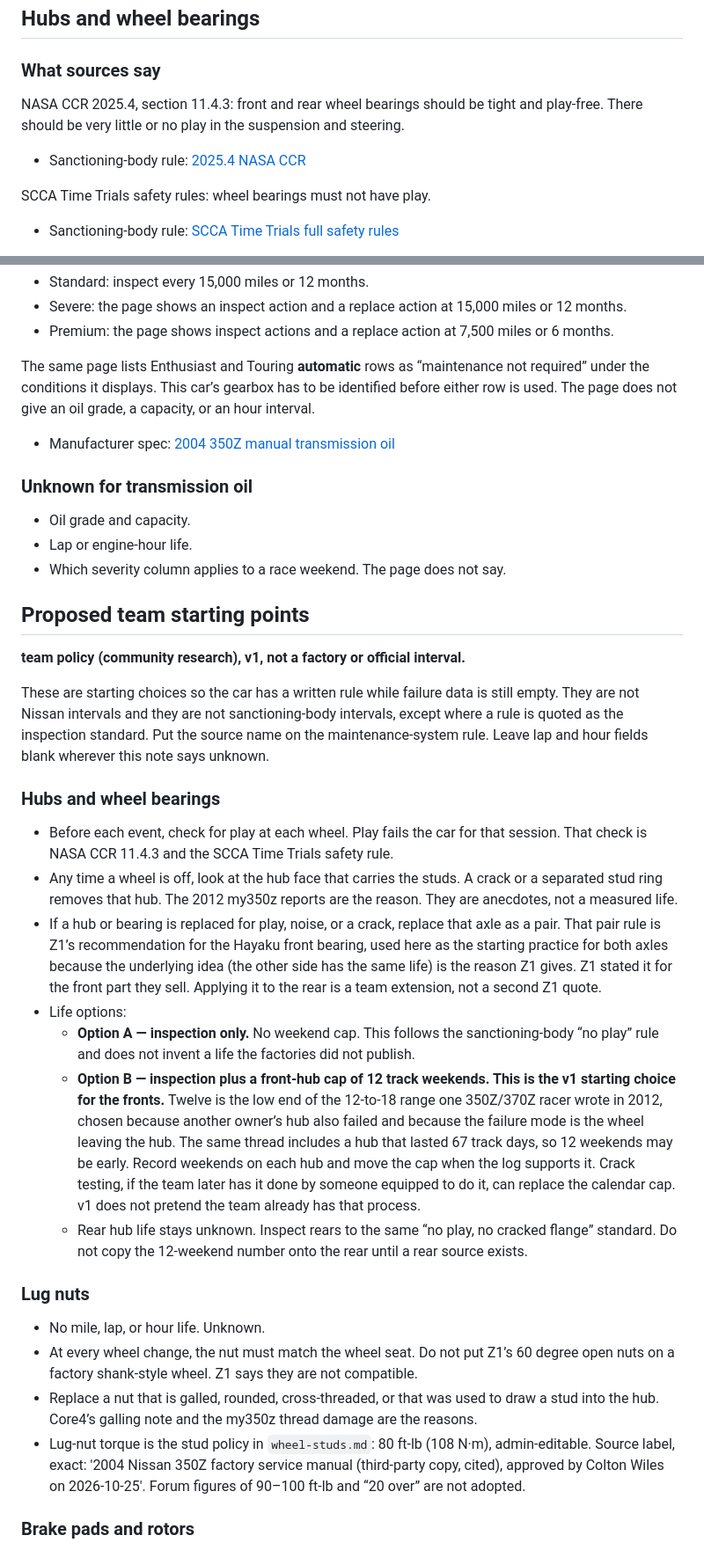
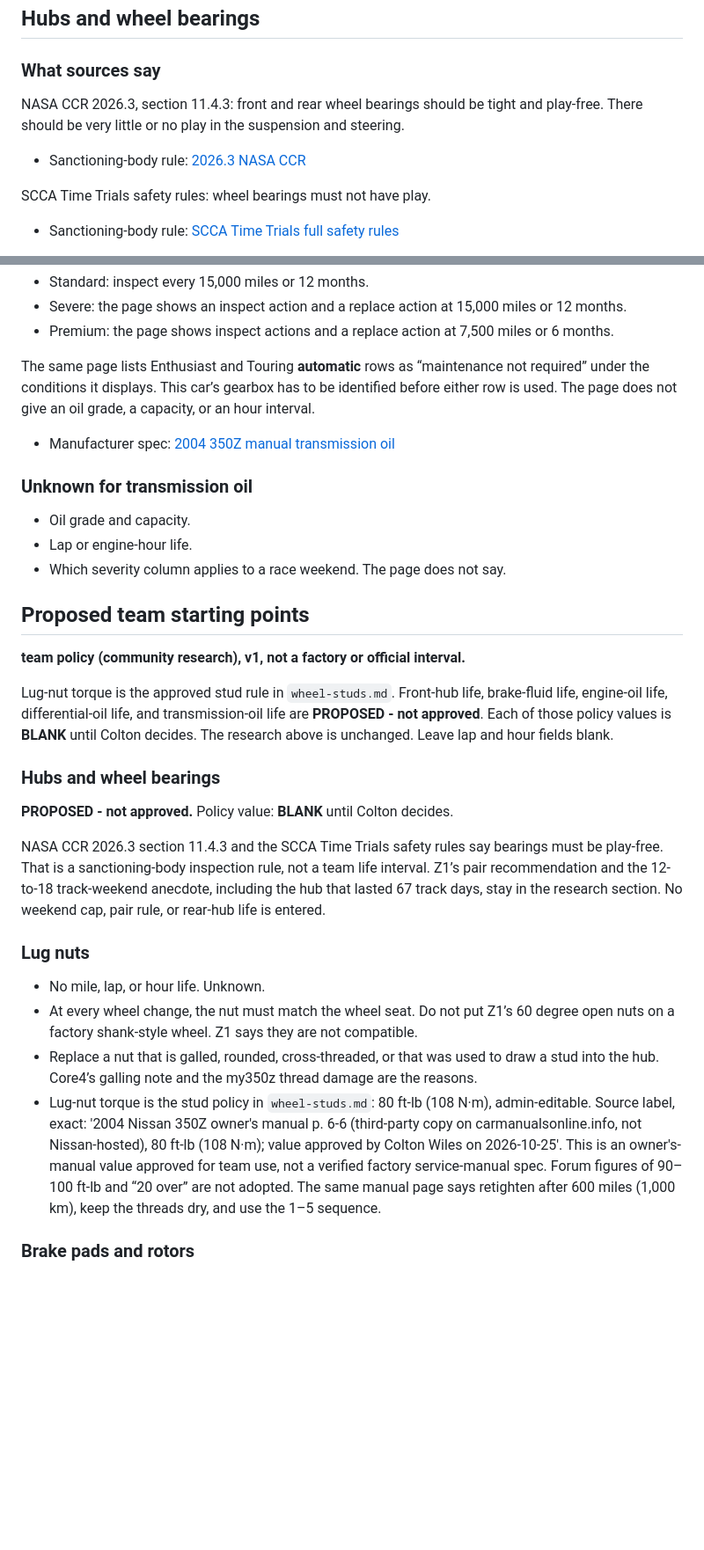
Before and after one commit to wilesy7404/Colt, a Markdown page: docs/research/track-wear-items.md, 2 parts joined by grey strips. Shown at 88% size. GitHub-like rendering; blank space fills up the shorter version.

```diff
--- a/docs/research/track-wear-items.md
+++ b/docs/research/track-wear-items.md
@@ -25,9 +25,9 @@ Nissan’s public pages do not define “severe” or “premium” driving in t
 
 ### What sources say
 
-NASA CCR 2025.4, section 11.4.3: front and rear wheel bearings should be tight and play-free. There should be very little or no play in the suspension and steering.
+NASA CCR 2026.3, section 11.4.3: front and rear wheel bearings should be tight and play-free. There should be very little or no play in the suspension and steering.
 
-- Sanctioning-body rule: [2025.4 NASA CCR](https://nasa-assets.s3.amazonaws.com/document/document/282/2025.4_NASACCR.pdf)
+- Sanctioning-body rule: [2026.3 NASA CCR](https://members.drivenasa.com/rules/ccr.pdf)
 
 SCCA Time Trials safety rules: wheel bearings must not have play.
 
@@ -244,24 +242,20 @@ The same page lists Enthusiast and Touring **automatic** rows as “maintenance
 
 **team policy (community research), v1, not a factory or official interval.**
 
-These are starting choices so the car has a written rule while failure data is still empty. They are not Nissan intervals and they are not sanctioning-body intervals, except where a rule is quoted as the inspection standard. Put the source name on the maintenance-system rule. Leave lap and hour fields blank wherever this note says unknown.
+Lug-nut torque is the approved stud rule in `wheel-studs.md`. Front-hub life, brake-fluid life, engine-oil life, differential-oil life, and transmission-oil life are **PROPOSED - not approved**. Each of those policy values is **BLANK** until Colton decides. The research above is unchanged. Leave lap and hour fields blank.
 
 ### Hubs and wheel bearings
 
-- Before each event, check for play at each wheel. Play fails the car for that session. That check is NASA CCR 11.4.3 and the SCCA Time Trials safety rule.
-- Any time a wheel is off, look at the hub face that carries the studs. A crack or a separated stud ring removes that hub. The 2012 my350z reports are the reason. They are anecdotes, not a measured life.
-- If a hub or bearing is replaced for play, noise, or a crack, replace that axle as a pair. That pair rule is Z1’s recommendation for the Hayaku front bearing, used here as the starting practice for both axles because the underlying idea (the other side has the same life) is the reason Z1 gives. Z1 stated it for the front part they sell. Applying it to the rear is a team extension, not a second Z1 quote.
-- Life options:
-  - **Option A — inspection only.** No weekend cap. This follows the sanctioning-body “no play” rule and does not invent a life the factories did not publish.
-  - **Option B — inspection plus a front-hub cap of 12 track weekends. This is the v1 starting choice for the fronts.** Twelve is the low end of the 12-to-18 range one 350Z/370Z racer wrote in 2012, chosen because another owner’s hub also failed and because the failure mode is the wheel leaving the hub. The same thread includes a hub that lasted 67 track days, so 12 weekends may be early. Record weekends on each hub and move the cap when the log supports it. Crack testing, if the team later has it done by someone equipped to do it, can replace the calendar cap. v1 does not pretend the team already has that process.
-  - Rear hub life stays unknown. Inspect rears to the same “no play, no cracked flange” standard. Do not copy the 12-weekend number onto the rear until a rear source exists.
+**PROPOSED - not approved.** Policy value: **BLANK** until Colton decides.
+
+NASA CCR 2026.3 section 11.4.3 and the SCCA Time Trials safety rules say bearings must be play-free. That is a sanctioning-body inspection rule, not a team life interval. Z1’s pair recommendation and the 12-to-18 track-weekend anecdote, including the hub that lasted 67 track days, stay in the research section. No weekend cap, pair rule, or rear-hub life is entered.
 
 ### Lug nuts
 
 - No mile, lap, or hour life. Unknown.
 - At every wheel change, the nut must match the wheel seat. Do not put Z1’s 60 degree open nuts on a factory shank-style wheel. Z1 says they are not compatible.
 - Replace a nut that is galled, rounded, cross-threaded, or that was used to draw a stud into the hub. Core4’s galling note and the my350z thread damage are the reasons.
-- Lug-nut torque is the stud policy in `wheel-studs.md`: 80 ft-lb (108 N·m), admin-editable. Source label, exact: '2004 Nissan 350Z factory service manual (third-party copy, cited), approved by Colton Wiles on 2026-10-25'. Forum figures of 90–100 ft-lb and “20 over” are not adopted.
+- Lug-nut torque is the stud policy in `wheel-studs.md`: 80 ft-lb (108 N·m), admin-editable. Source label, exact: '2004 Nissan 350Z owner's manual p. 6-6 (third-party copy on carmanualsonline.info, not Nissan-hosted), 80 ft-lb (108 N·m); value approved by Colton Wiles on 2026-10-25'. This is an owner's-manual value approved for team use, not a verified factory service-manual spec. Forum figures of 90–100 ft-lb and “20 over” are not adopted. The same manual page says retighten after 600 miles (1,000 km), keep the threads dry, and use the 1–5 sequence.
 
 ### Brake pads and rotors
 
```
Also changed, not shown: other parts of docs/research/track-wear-items.md (+24 -27 lines), docs/research/wheel-studs.md (+11 -13 lines).
